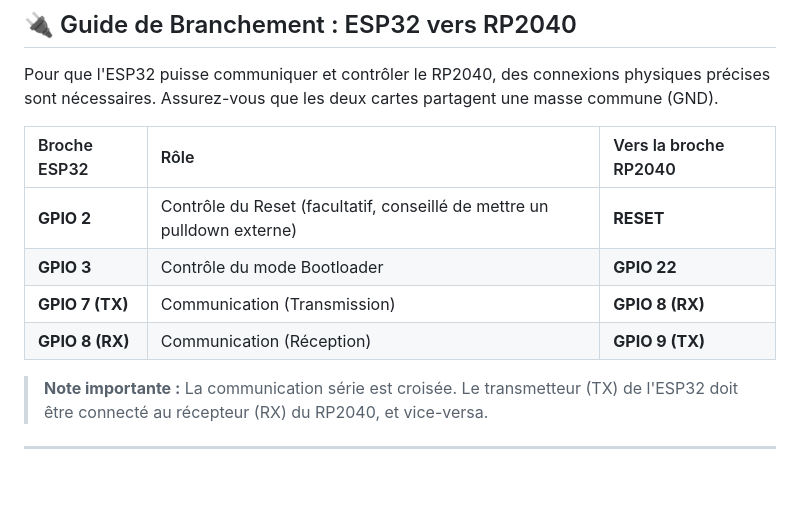
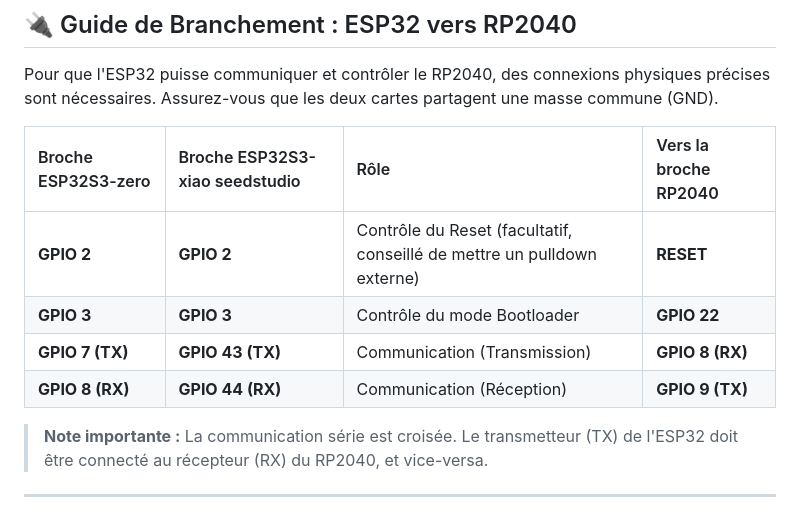
Before and after one commit to TheMalkavien/RP2040_WIFI_BLE_OTA, a Markdown page: README.md, the part around the change. Rendered like a GitHub page; blank space fills up the shorter version.

```diff
--- a/README.md
+++ b/README.md
@@ -27,12 +27,12 @@ Veuillez suivre les instructions de ce dépôt pour installer le bootloader sur
 
 Pour que l'ESP32 puisse communiquer et contrôler le RP2040, des connexions physiques précises sont nécessaires. Assurez-vous que les deux cartes partagent une masse commune (GND).
 
-| Broche ESP32 | Rôle | Vers la broche RP2040 |
-| :--- | :--- | :--- |
-| **GPIO 2** | Contrôle du Reset (facultatif, conseillé de mettre un pulldown externe) | **RESET** |
-| **GPIO 3** | Contrôle du mode Bootloader| **GPIO 22** |
-| **GPIO 7 (TX)** | Communication (Transmission) | **GPIO 8 (RX)** |
-| **GPIO 8 (RX)** | Communication (Réception) | **GPIO 9 (TX)** |
+| Broche ESP32S3-zero | Broche ESP32S3-xiao seedstudio | Rôle | Vers la broche RP2040 |
+| :--- | :--- | :--- | :--- |
+| **GPIO 2** | **GPIO 2** | Contrôle du Reset (facultatif, conseillé de mettre un pulldown externe) | **RESET** |
+| **GPIO 3** | **GPIO 3** | Contrôle du mode Bootloader| **GPIO 22** |
+| **GPIO 7 (TX)** | **GPIO 43 (TX)** | Communication (Transmission) | **GPIO 8 (RX)** |
+| **GPIO 8 (RX)** | **GPIO 44 (RX)** | Communication (Réception) | **GPIO 9 (TX)** |
 
 > **Note importante :** La communication série est croisée. Le transmetteur (TX) de l'ESP32 doit être connecté au récepteur (RX) du RP2040, et vice-versa.
 
```
